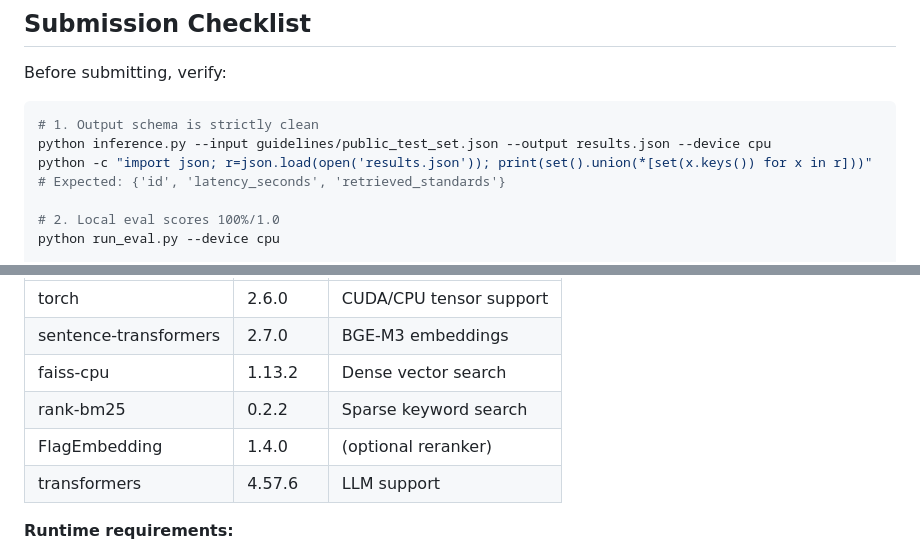
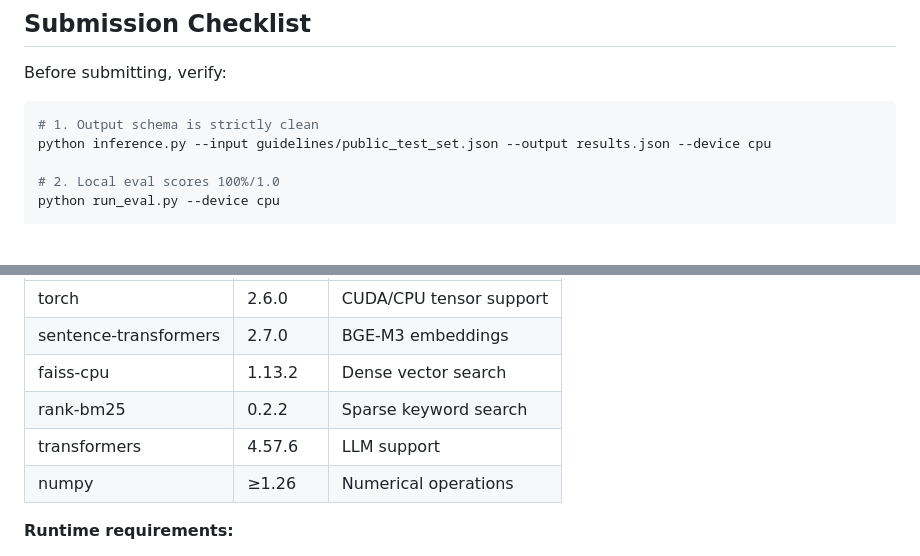
Before and after one commit to AdityaProCoder/bis_rag, a Markdown page: README.md, 2 parts joined by grey strips. Rendered like a GitHub page; blank space fills up the shorter version.

````diff
--- a/README.md
+++ b/README.md
@@ -350,8 +352,6 @@ Before submitting, verify:
 ```bash
 # 1. Output schema is strictly clean
 python inference.py --input guidelines/public_test_set.json --output results.json --device cpu
-python -c "import json; r=json.load(open('results.json')); print(set().union(*[set(x.keys()) for x in r]))"
-# Expected: {'id', 'latency_seconds', 'retrieved_standards'}
 
 # 2. Local eval scores 100%/1.0
 python run_eval.py --device cpu
@@ -375,8 +375,8 @@ All dependencies are pinned in `requirements.txt`. Key packages:
 | sentence-transformers | 2.7.0 | BGE-M3 embeddings |
 | faiss-cpu | 1.13.2 | Dense vector search |
 | rank-bm25 | 0.2.2 | Sparse keyword search |
-| FlagEmbedding | 1.4.0 | (optional reranker) |
 | transformers | 4.57.6 | LLM support |
+| numpy | ≥1.26 | Numerical operations |
 
 **Runtime requirements:**
 - LM Studio running locally on `http://127.0.0.1:1234` with `google/gemma-4-e2b` model
````
Also changed, not shown: other parts of README.md (+16 -14 lines).
